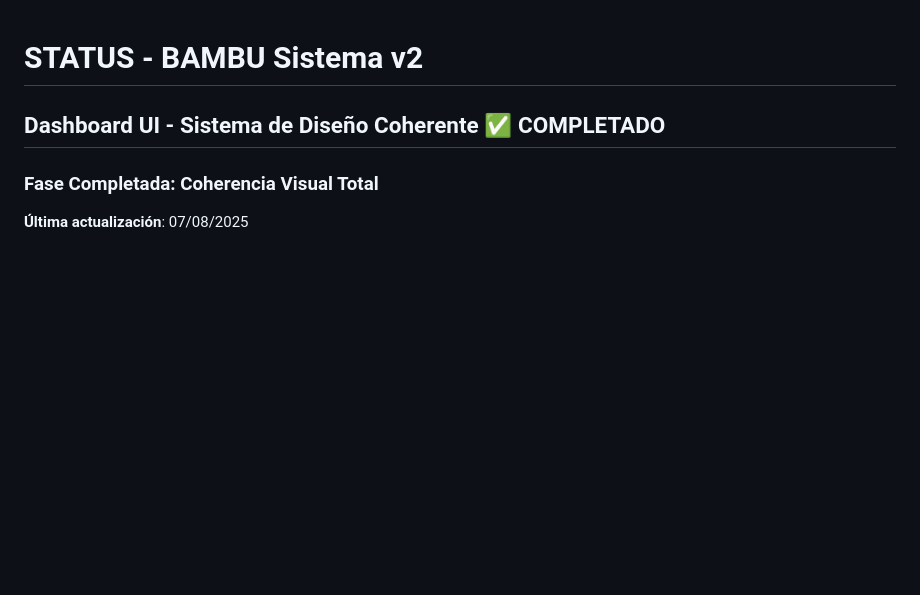
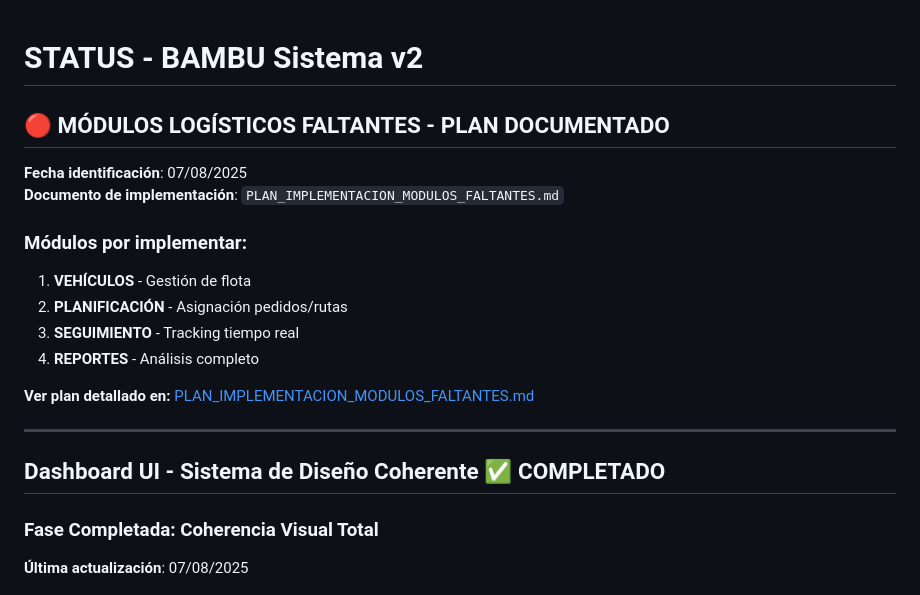
Before and after one commit to PachuAI/bambu-crm-full, a Markdown page: bambu-sistema-v2/STATUS.md, the part around the change. GitHub-like rendering; blank space fills up the shorter version.

```diff
--- a/bambu-sistema-v2/STATUS.md
+++ b/bambu-sistema-v2/STATUS.md
@@ -1,4 +1,18 @@
 # STATUS - BAMBU Sistema v2
+
+## 🔴 MÓDULOS LOGÍSTICOS FALTANTES - PLAN DOCUMENTADO
+**Fecha identificación**: 07/08/2025
+**Documento de implementación**: `PLAN_IMPLEMENTACION_MODULOS_FALTANTES.md`
+
+### Módulos por implementar:
+1. **VEHÍCULOS** - Gestión de flota
+2. **PLANIFICACIÓN** - Asignación pedidos/rutas
+3. **SEGUIMIENTO** - Tracking tiempo real
+4. **REPORTES** - Análisis completo
+
+**Ver plan detallado en:** [PLAN_IMPLEMENTACION_MODULOS_FALTANTES.md](./PLAN_IMPLEMENTACION_MODULOS_FALTANTES.md)
+
+---
 
 ## Dashboard UI - Sistema de Diseño Coherente ✅ COMPLETADO
 
```
Also changed, not shown: bambu-sistema-v2/PLAN_IMPLEMENTACION_MODULOS_FALTANTES.md (added, +316 -0 lines).
